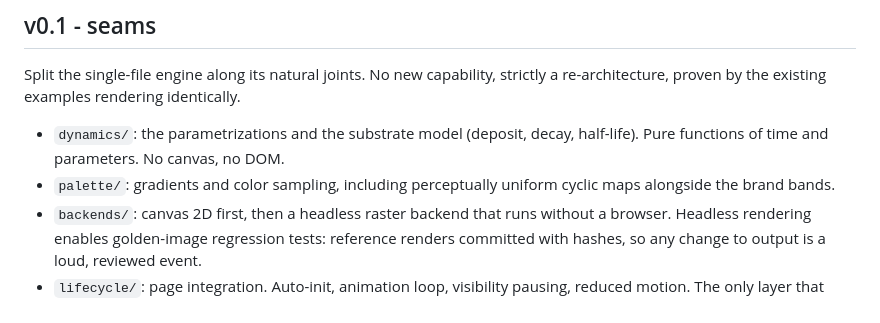
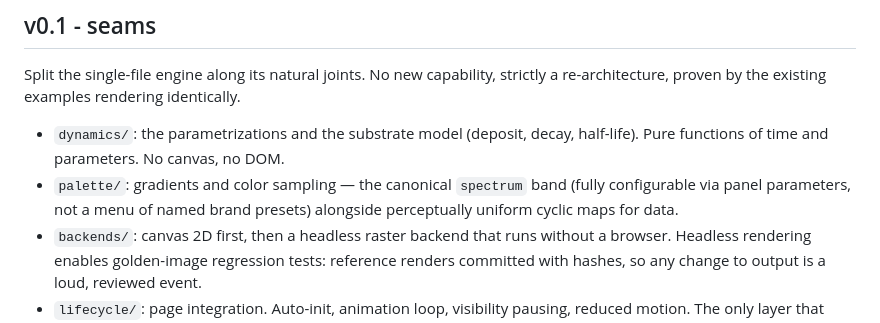
Before and after one commit to myrgic/eigen-form, a Markdown page: ROADMAP.md, the part around the change. Drawn GitHub-style.

```diff
--- a/ROADMAP.md
+++ b/ROADMAP.md
@@ -37,8 +37,9 @@ identically.
 
 - `dynamics/`: the parametrizations and the substrate model (deposit, decay,
   half-life). Pure functions of time and parameters. No canvas, no DOM.
-- `palette/`: gradients and color sampling, including perceptually uniform
-  cyclic maps alongside the brand bands.
+- `palette/`: gradients and color sampling — the canonical `spectrum`
+  band (fully configurable via panel parameters, not a menu of named
+  brand presets) alongside perceptually uniform cyclic maps for data.
 - `backends/`: canvas 2D first, then a headless raster backend that runs
   without a browser. Headless rendering enables golden-image regression
   tests: reference renders committed with hashes, so any change to output is
```
Also changed, not shown: README.md (+5 -2 lines), docs/design-kit.md (+12 -7 lines).
